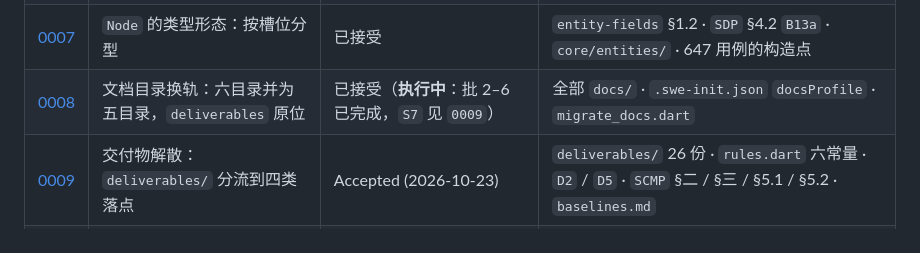
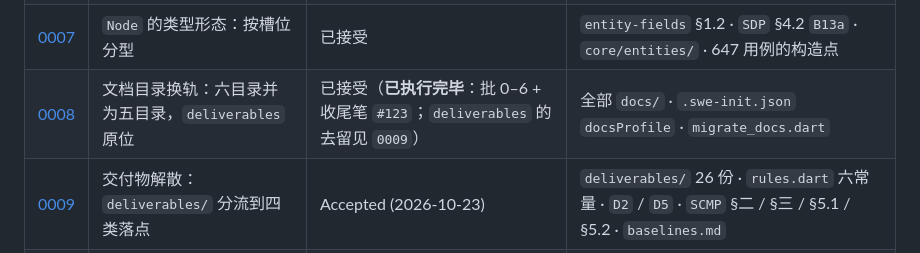
Before and after one commit to liberalluz/weltuhr-knowledge, a Markdown page: docs/decisions/README.md, the part around the change. Rendered like a GitHub page.

```diff
--- a/docs/decisions/README.md
+++ b/docs/decisions/README.md
@@ -13,7 +13,7 @@
 | [0005](0005-three-axis-tree-replaces-six-axis.md) | 三轴容器树取代六轴坐标 | 已接受（**覆盖 `FND-002` / `FND-006` / `FND-007`**，并收窄 `0004`） | `entity-fields` · `FND` · `PACK` · `PLAN` · `STEP` · `VIEW` · `ACC` · `SDP` |
 | [0006](0006-3d-rendering-stack-and-visual-style.md) | 3D 渲染栈与视觉风格 | 已接受（`0005` 未决项之一；**附 spike 闸门**） | `VIEW` · `entity-fields` · `skeleton-catalog` · `SDP` §4.2 `B17b` / §4.5 · `app/pubspec.yaml` · `infra/` |
 | [0007](0007-node-type-shape.md) | `Node` 的类型形态：按槽位分型 | 已接受 | `entity-fields` §1.2 · `SDP` §4.2 `B13a` · `core/entities/` · 647 用例的构造点 |
-| [0008](0008-five-dir-docs-taxonomy.md) | 文档目录换轨：六目录并为五目录，`deliverables` 原位 | 已接受（**执行中**：批 2–6 已完成，`S7` 见 `0009`） | 全部 `docs/` · `.swe-init.json` `docsProfile` · `migrate_docs.dart` |
+| [0008](0008-five-dir-docs-taxonomy.md) | 文档目录换轨：六目录并为五目录，`deliverables` 原位 | 已接受（**已执行完毕**：批 0–6 + 收尾笔 `#123`；`deliverables` 的去留见 `0009`） | 全部 `docs/` · `.swe-init.json` `docsProfile` · `migrate_docs.dart` |
 | [0009](0009-deliverables-dissolve.md) | 交付物解散：`deliverables/` 分流到四类落点 | Accepted (2026-10-23) | `deliverables/` 26 份 · `rules.dart` 六常量 · `D2` / `D5` · `SCMP` §二 / §三 / §5.1 / §5.2 · `baselines.md` |
 | [0010](0010-pc-09-device-follows-subject.md) | `PC-09`：性能装置跟被测对象走，不等 `B17b` | 已接受（2026-10-21 决策，2026-10-22 补论证） | `PC-09` · `SDP` §7.1 `R-22`–`R-24` · `C-32` · `B17a` / `B17b` |
 
```
Also changed, not shown: docs/decisions/0008-five-dir-docs-taxonomy.md (+1 -1 lines).
